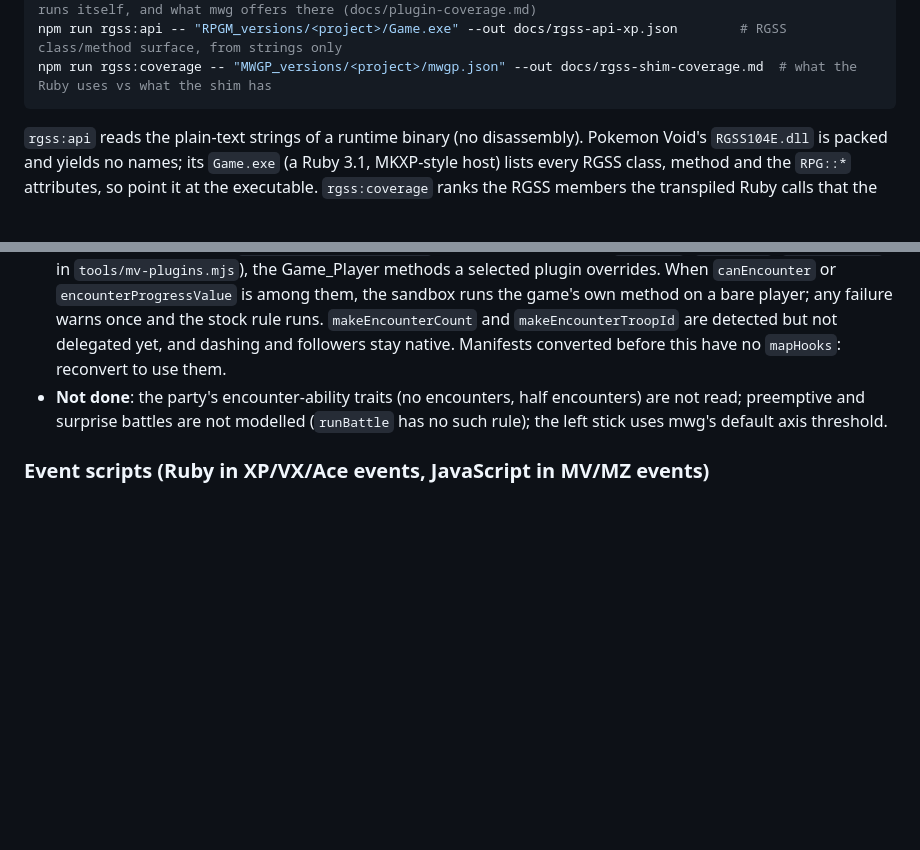
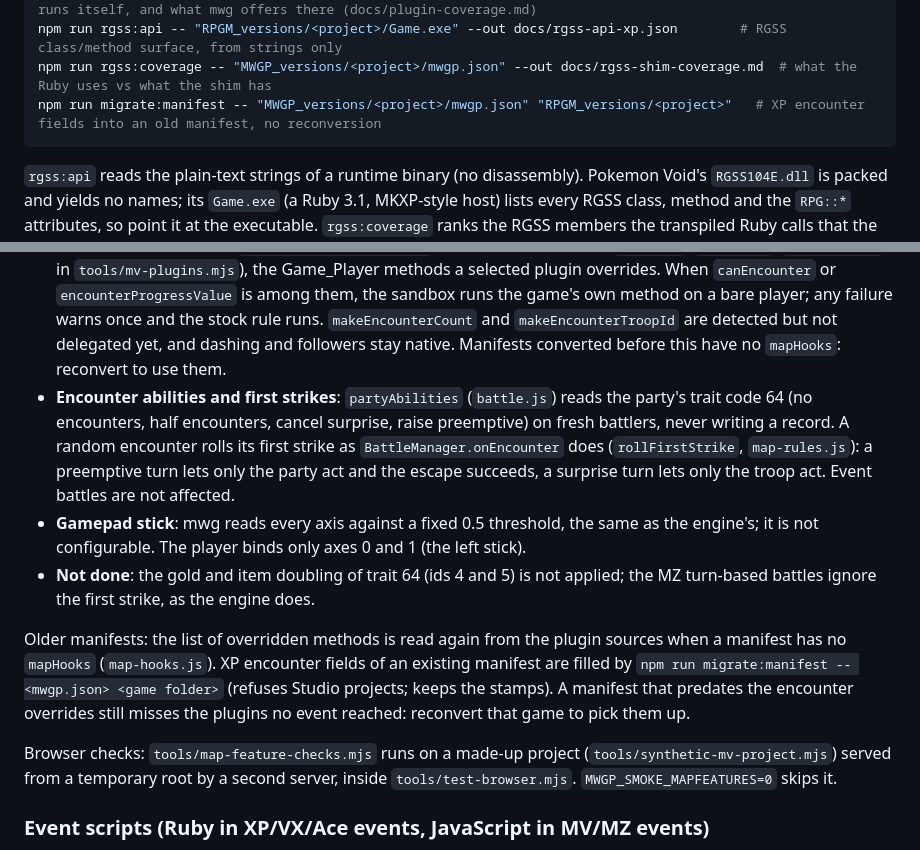
Before and after one commit to datamoc/mwgp, a Markdown page: AGENTS.md, 2 parts joined by grey strips. GitHub-like rendering; blank space fills up the shorter version.

Commit message:
Document the encounter abilities, the migration and the browser checks
AGENTS.md: the encounter abilities and first strikes replace the "not done"
note, the gamepad stick is recorded as the engine's fixed 0.5 threshold, the
manifest migration and its command are listed, and the browser checks on a
made-up project are described.

Co-Authored-By: Claude Haiku 5.5 <noreply@anthropic.com>

````diff
--- a/AGENTS.md
+++ b/AGENTS.md
@@ -45,6 +45,7 @@ npm run validate:mwgp -- "MWGP_versions\<project>\mwgp.json"
 npm run plugins:coverage -- "RPGM_versions\<project>" [--md|--json]   # which plugins hook layers the player runs itself, and what mwg offers there (docs/plugin-coverage.md)
 npm run rgss:api -- "RPGM_versions/<project>/Game.exe" --out docs/rgss-api-xp.json        # RGSS class/method surface, from strings only
 npm run rgss:coverage -- "MWGP_versions/<project>/mwgp.json" --out docs/rgss-shim-coverage.md  # what the Ruby uses vs what the shim has
+npm run migrate:manifest -- "MWGP_versions/<project>/mwgp.json" "RPGM_versions/<project>"   # XP encounter fields into an old manifest, no reconversion
 ```
 
 `rgss:api` reads the plain-text strings of a runtime binary (no disassembly). Pokemon Void's `RGSS104E.dll` is
@@ -502,8 +503,23 @@ from `encounter_list`/`encounter_step` (XP, `convert-rgss.js`, equal weights).
   `encounterProgressValue` is among them, the sandbox runs the game's own method on a bare player; any failure warns once
   and the stock rule runs. `makeEncounterCount` and `makeEncounterTroopId` are detected but not delegated yet, and
   dashing and followers stay native. Manifests converted before this have no `mapHooks`: reconvert to use them.
-- **Not done**: the party's encounter-ability traits (no encounters, half encounters) are not read; preemptive and
-  surprise battles are not modelled (`runBattle` has no such rule); the left stick uses mwg's default axis threshold.
+- **Encounter abilities and first strikes**: `partyAbilities` (`battle.js`) reads the party's trait code 64 (no
+  encounters, half encounters, cancel surprise, raise preemptive) on fresh battlers, never writing a record. A random
+  encounter rolls its first strike as `BattleManager.onEncounter` does (`rollFirstStrike`, `map-rules.js`): a preemptive
+  turn lets only the party act and the escape succeeds, a surprise turn lets only the troop act. Event battles are not
+  affected.
+- **Gamepad stick**: mwg reads every axis against a fixed 0.5 threshold, the same as the engine's; it is not
+  configurable. The player binds only axes 0 and 1 (the left stick).
+- **Not done**: the gold and item doubling of trait 64 (ids 4 and 5) is not applied; the MZ turn-based battles ignore the
+  first strike, as the engine does.
+
+Older manifests: the list of overridden methods is read again from the plugin sources when a manifest has no `mapHooks`
+(`map-hooks.js`). XP encounter fields of an existing manifest are filled by `npm run migrate:manifest -- <mwgp.json>
+<game folder>` (refuses Studio projects; keeps the stamps). A manifest that predates the encounter overrides still misses
+the plugins no event reached: reconvert that game to pick them up.
+
+Browser checks: `tools/map-feature-checks.mjs` runs on a made-up project (`tools/synthetic-mv-project.mjs`) served from a
+temporary root by a second server, inside `tools/test-browser.mjs`. `MWGP_SMOKE_MAPFEATURES=0` skips it.
 
 ### Event scripts (Ruby in XP/VX/Ace events, JavaScript in MV/MZ events)
 
````
